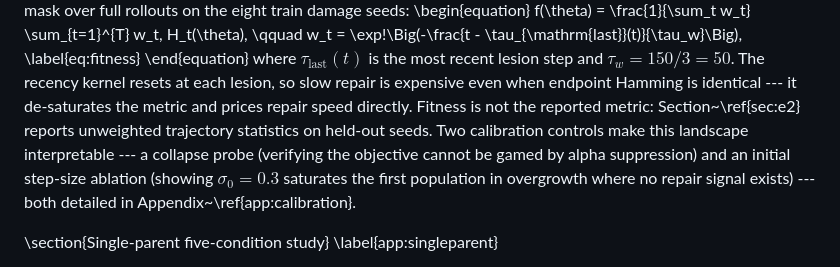
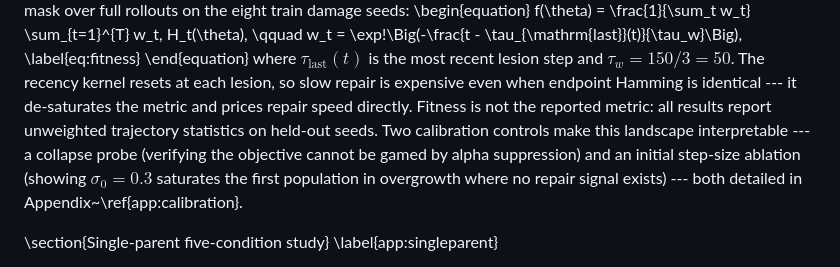
Before and after one commit to jverene/neuromodulation, a Markdown page: paper_drafts/evorobust_2026_draft.md, the part around the change. Rendered like a GitHub page.

Commit message:
fix(paper): resolve last dangling ref (sec:e2 from restored evolution appendix)

```diff
--- a/paper_drafts/evorobust_2026_draft.md
+++ b/paper_drafts/evorobust_2026_draft.md
@@ -475,8 +475,8 @@ where $\tau_{\mathrm{last}}(t)$ is the most recent lesion step and
 $\tau_w = 150/3 = 50$. The recency kernel resets at each lesion, so slow
 repair is expensive even when endpoint Hamming is identical --- it
 de-saturates the metric and prices repair speed directly. Fitness is not the
-reported metric: Section~\ref{sec:e2} reports unweighted trajectory
-statistics on held-out seeds. Two calibration controls make this landscape
+reported metric: all results report unweighted trajectory statistics
+on held-out seeds. Two calibration controls make this landscape
 interpretable --- a collapse probe (verifying the objective cannot be gamed
 by alpha suppression) and an initial step-size ablation (showing
 $\sigma_0{=}0.3$ saturates the first population in overgrowth where no
```
